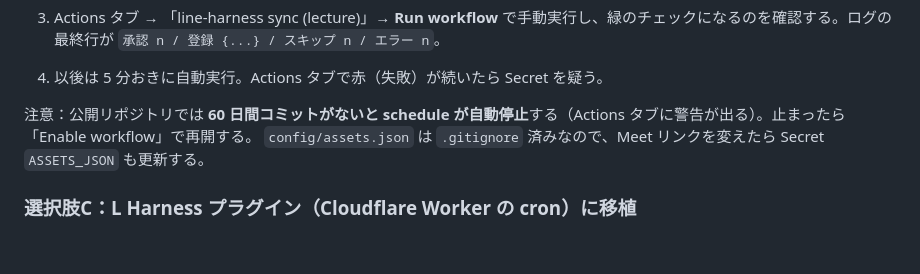
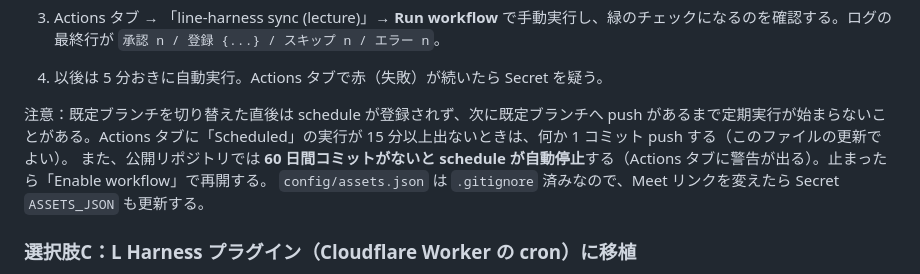
Before and after one commit to MisawaMomoka/Roots, a Markdown page: line-harness/03-operations.md, the part around the change. GitHub-like rendering; blank space fills up the shorter version.

Commit message:
運用手順: 既定ブランチ切替直後に schedule が始まらない場合の対処を追記
Co-Authored-By: Claude Fable 5.1 <noreply@anthropic.com>
Claude-Session: https://claude.ai/code/session_01XyrETLB53zo6LqyNMHdb4g

```diff
--- a/line-harness/03-operations.md
+++ b/line-harness/03-operations.md
@@ -115,7 +115,8 @@ GitHub の混雑時は実行が 10 分以上遅れることがある（お礼・
 3. Actions タブ → 「line-harness sync (lecture)」→ **Run workflow** で手動実行し、緑のチェックになるのを確認する。ログの最終行が `承認 n / 登録 {...} / スキップ n / エラー n`。
 4. 以後は 5 分おきに自動実行。Actions タブで赤（失敗）が続いたら Secret を疑う。
 
-注意：公開リポジトリでは **60 日間コミットがないと schedule が自動停止**する（Actions タブに警告が出る）。止まったら「Enable workflow」で再開する。
+注意：既定ブランチを切り替えた直後は schedule が登録されず、次に既定ブランチへ push があるまで定期実行が始まらないことがある。Actions タブに「Scheduled」の実行が 15 分以上出ないときは、何か 1 コミット push する（このファイルの更新でよい）。
+また、公開リポジトリでは **60 日間コミットがないと schedule が自動停止**する（Actions タブに警告が出る）。止まったら「Enable workflow」で再開する。
 `config/assets.json` は `.gitignore` 済みなので、Meet リンクを変えたら Secret `ASSETS_JSON` も更新する。
 
 ### 選択肢C：L Harness プラグイン（Cloudflare Worker の cron）に移植
```
